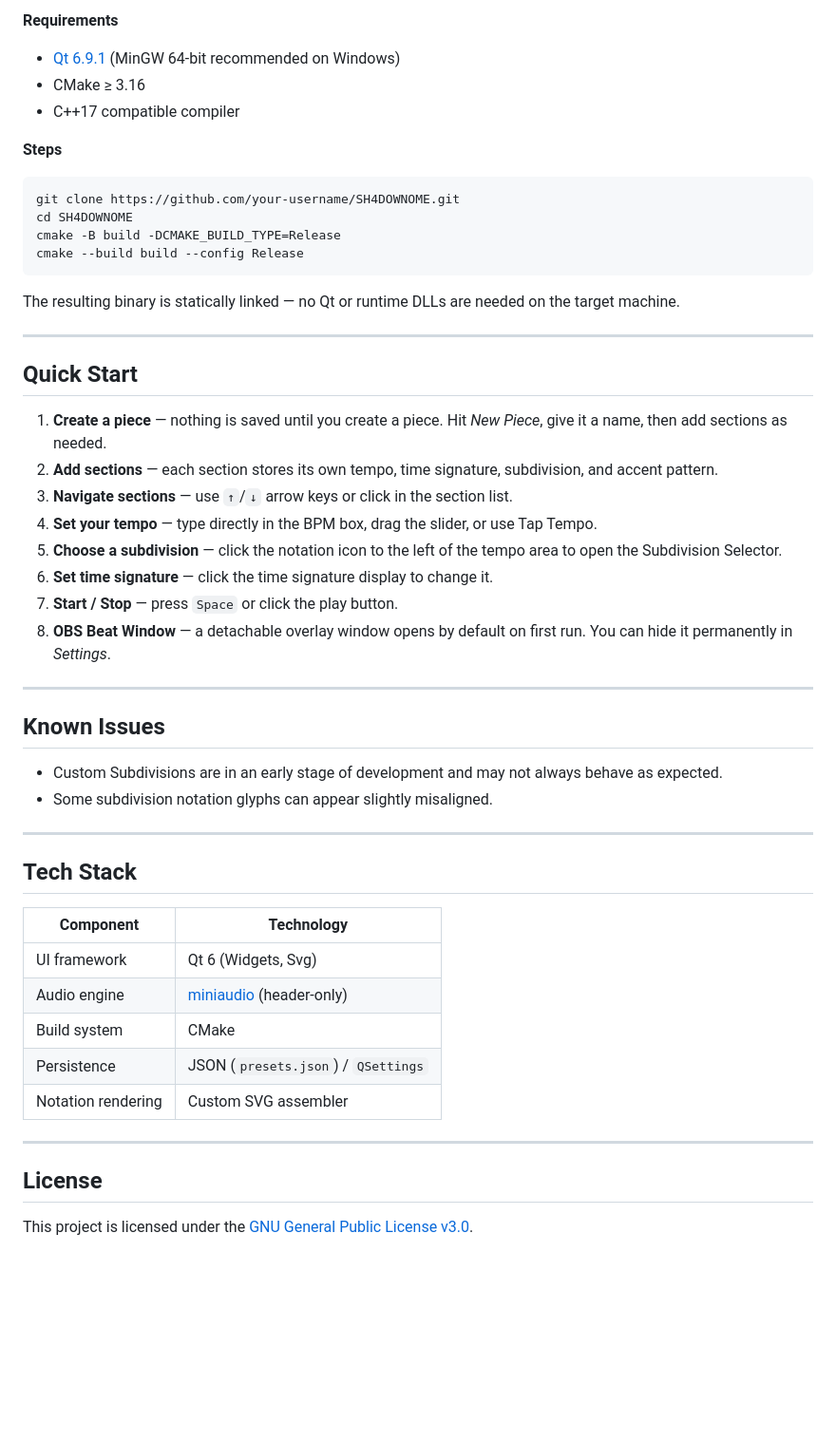
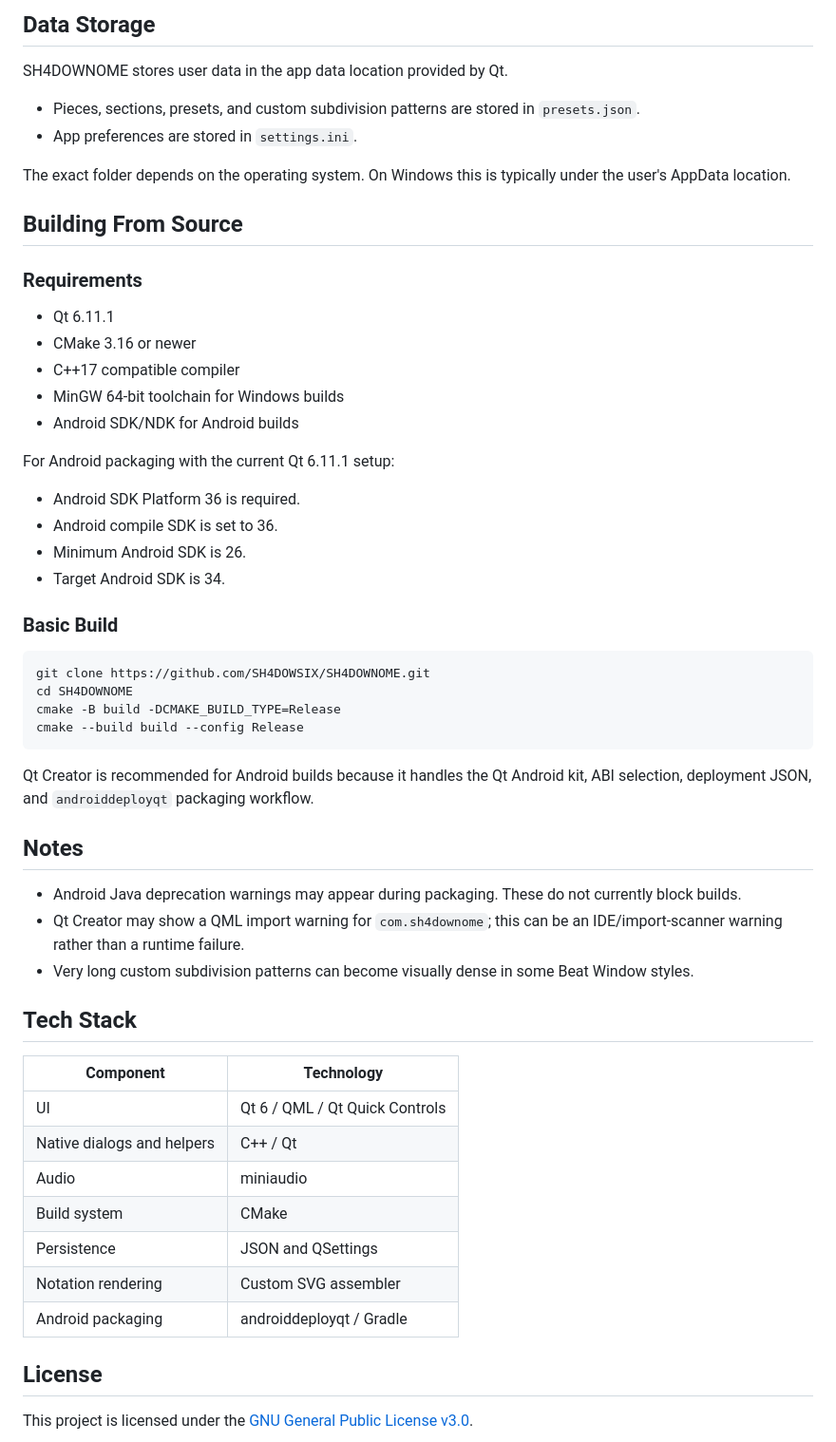
Before and after one commit to SH4DOWSIX/SH4DOWNOME, a Markdown page: README.md, the part around one of its changes. Shown at 95% size. Rendered like a GitHub page; blank space fills up the shorter version.

````diff
--- a/README.md
+++ b/README.md
@@ -70,53 +113,58 @@ SH4DOWNOME is fully portable — no installer required.
 
-**Requirements**
-- [Qt 6.9.1](https://www.qt.io/download) (MinGW 64-bit recommended on Windows)
-- CMake ≥ 3.16
+## Data Storage
+
+SH4DOWNOME stores user data in the app data location provided by Qt.
+
+- Pieces, sections, presets, and custom subdivision patterns are stored in `presets.json`.
+- App preferences are stored in `settings.ini`.
+
+The exact folder depends on the operating system. On Windows this is typically under the user's AppData location.
+
+## Building From Source
+
+### Requirements
+
+- Qt 6.11.1
+- CMake 3.16 or newer
 - C++17 compatible compiler
+- MinGW 64-bit toolchain for Windows builds
+- Android SDK/NDK for Android builds
 
-**Steps**
+For Android packaging with the current Qt 6.11.1 setup:
+
+- Android SDK Platform 36 is required.
+- Android compile SDK is set to 36.
+- Minimum Android SDK is 26.
+- Target Android SDK is 34.
+
+### Basic Build
 
 ```bash
-git clone https://github.com/your-username/SH4DOWNOME.git
+git clone https://github.com/SH4DOWSIX/SH4DOWNOME.git
 cd SH4DOWNOME
 cmake -B build -DCMAKE_BUILD_TYPE=Release
 cmake --build build --config Release
 ```
 
-The resulting binary is statically linked — no Qt or runtime DLLs are needed on the target machine.
+Qt Creator is recommended for Android builds because it handles the Qt Android kit, ABI selection, deployment JSON, and `androiddeployqt` packaging workflow.
 
----
+## Notes
 
-## Quick Start
-
-1. **Create a piece** — nothing is saved until you create a piece. Hit *New Piece*, give it a name, then add sections as needed.
-2. **Add sections** — each section stores its own tempo, time signature, subdivision, and accent pattern.
-3. **Navigate sections** — use `↑`/`↓` arrow keys or click in the section list.
-4. **Set your tempo** — type directly in the BPM box, drag the slider, or use Tap Tempo.
-5. **Choose a subdivision** — click the notation icon to the left of the tempo area to open the Subdivision Selector.
-6. **Set time signature** — click the time signature display to change it.
-7. **Start / Stop** — press `Space` or click the play button.
-8. **OBS Beat Window** — a detachable overlay window opens by default on first run. You can hide it permanently in *Settings*.
-
----
-
-## Known Issues
-
-- Custom Subdivisions are in an early stage of development and may not always behave as expected.
-- Some subdivision notation glyphs can appear slightly misaligned.
-
----
+- Android Java deprecation warnings may appear during packaging. These do not currently block builds.
+- Qt Creator may show a QML import warning for `com.sh4downome`; this can be an IDE/import-scanner warning rather than a runtime failure.
+- Very long custom subdivision patterns can become visually dense in some Beat Window styles.
 
 ## Tech Stack
 
 | Component | Technology |
 |---|---|
-| UI framework | Qt 6 (Widgets, Svg) |
-| Audio engine | [miniaudio](https://github.com/mackron/miniaudio) (header-only) |
+| UI | Qt 6 / QML / Qt Quick Controls |
+| Native dialogs and helpers | C++ / Qt |
+| Audio | miniaudio |
 | Build system | CMake |
-| Persistence | JSON (`presets.json`) / `QSettings` |
+| Persistence | JSON and QSettings |
 | Notation rendering | Custom SVG assembler |
-
----
+| Android packaging | androiddeployqt / Gradle |
 
 ## License
 
````
Also changed, not shown: other parts of README.md (+86 -43 lines).
